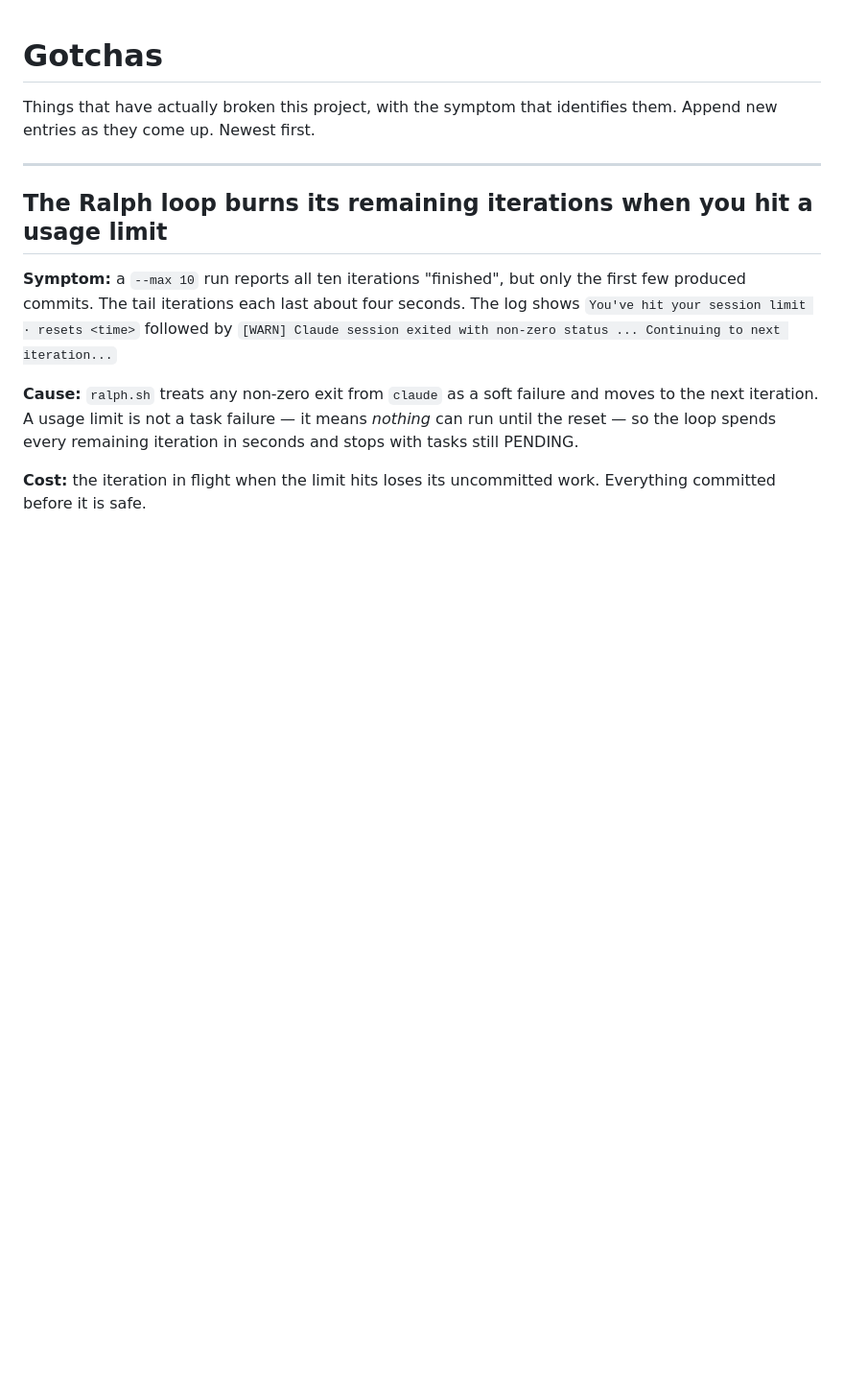
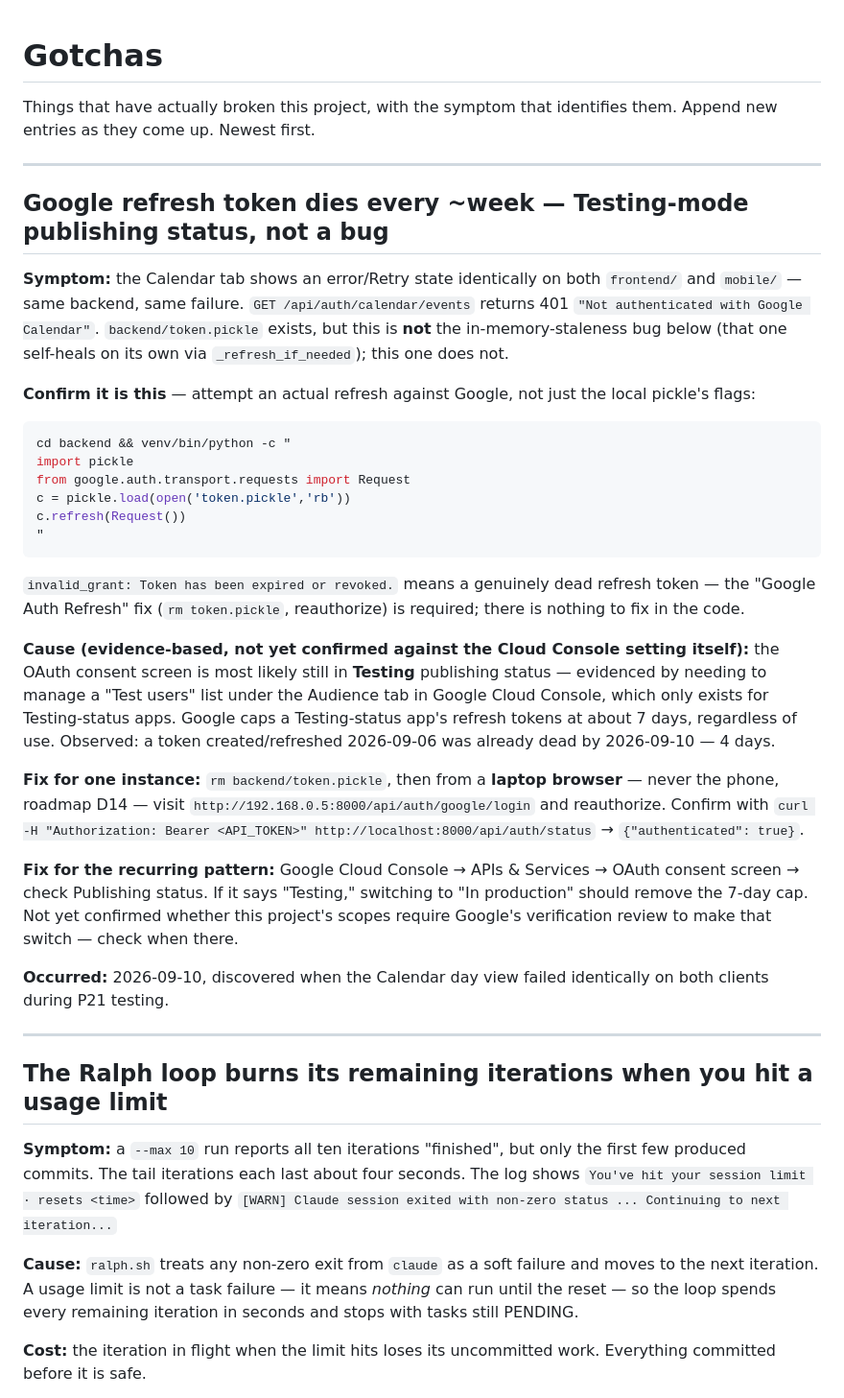
Before and after one commit to steviepee/Stopwatch-scheduler, a Markdown page: GOTCHAS.md, the part around the change. Shown at 96% size. Drawn GitHub-style; blank space fills up the shorter version.

Commit message:
ADD: GOTCHAS entry for Google refresh token dying every ~week
Documents the Calendar tab failing identically on frontend and mobile
during P21 testing, traced to a genuinely revoked Google refresh token
(invalid_grant, not the already-fixed in-memory staleness bug). Root
cause is most likely the OAuth consent screen still being in Testing
publishing status, which caps refresh tokens at ~7 days regardless of
use. Includes the diagnostic command and both the one-off and durable
fixes.

Co-Authored-By: Claude Sonnet 5 <noreply@anthropic.com>

````diff
--- a/GOTCHAS.md
+++ b/GOTCHAS.md
@@ -2,6 +2,51 @@
 
 Things that have actually broken this project, with the symptom that identifies them.
 Append new entries as they come up. Newest first.
+
+---
+
+## Google refresh token dies every ~week — Testing-mode publishing status, not a bug
+
+**Symptom:** the Calendar tab shows an error/Retry state identically on both `frontend/` and
+`mobile/` — same backend, same failure. `GET /api/auth/calendar/events` returns 401
+`"Not authenticated with Google Calendar"`. `backend/token.pickle` exists, but this is **not**
+the in-memory-staleness bug below (that one self-heals on its own via `_refresh_if_needed`);
+this one does not.
+
+**Confirm it is this** — attempt an actual refresh against Google, not just the local pickle's flags:
+
+```bash
+cd backend && venv/bin/python -c "
+import pickle
+from google.auth.transport.requests import Request
+c = pickle.load(open('token.pickle','rb'))
+c.refresh(Request())
+"
+```
+
+`invalid_grant: Token has been expired or revoked.` means a genuinely dead refresh token — the
+"Google Auth Refresh" fix (`rm token.pickle`, reauthorize) is required; there is nothing to fix
+in the code.
+
+**Cause (evidence-based, not yet confirmed against the Cloud Console setting itself):** the
+OAuth consent screen is most likely still in **Testing** publishing status — evidenced by
+needing to manage a "Test users" list under the Audience tab in Google Cloud Console, which
+only exists for Testing-status apps. Google caps a Testing-status app's refresh tokens at about
+7 days, regardless of use. Observed: a token created/refreshed 2026-09-06 was already dead by
+2026-09-10 — 4 days.
+
+**Fix for one instance:** `rm backend/token.pickle`, then from a **laptop browser** — never the
+phone, roadmap D14 — visit `http://192.168.0.5:8000/api/auth/google/login` and reauthorize.
+Confirm with `curl -H "Authorization: Bearer <API_TOKEN>" http://localhost:8000/api/auth/status`
+→ `{"authenticated": true}`.
+
+**Fix for the recurring pattern:** Google Cloud Console → APIs & Services → OAuth consent
+screen → check Publishing status. If it says "Testing," switching to "In production" should
+remove the 7-day cap. Not yet confirmed whether this project's scopes require Google's
+verification review to make that switch — check when there.
+
+**Occurred:** 2026-09-10, discovered when the Calendar day view failed identically on both
+clients during P21 testing.
 
 ---
 
````
